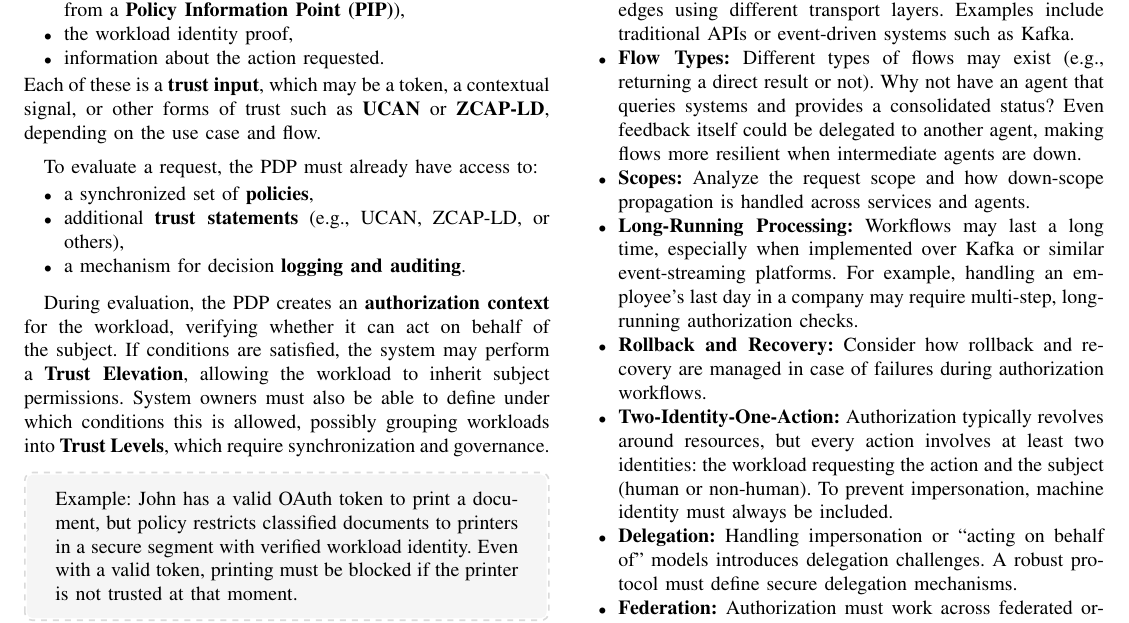
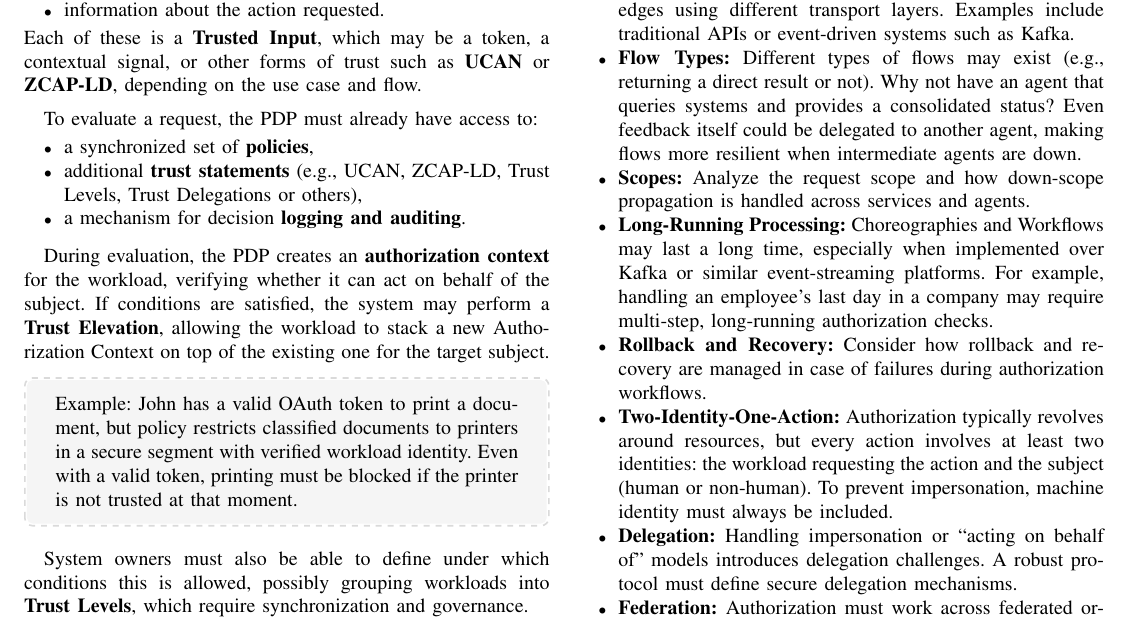
Before and after one commit to ngallo/difdoc, a LaTeX paper (dif-authzprotocol.tex, which reads sections/key-evaluation-aspects.tex, sections/zero-trust-authz-protocol.tex): part of page 4 of 5, cut so that both start at the same text. Compiled offline with pdfLaTeX.

```diff
--- a/sections/key-evaluation-aspects.tex
+++ b/sections/key-evaluation-aspects.tex
@@ -18,7 +18,7 @@
     Analyze the request scope and how down-scope propagation is handled across services and agents.
 
     \item \textbf{Long-Running Processing:}
-    Workflows may last a long time, especially when implemented over Kafka or similar event-streaming platforms.
+    Choreographies and Workflows may last a long time, especially when implemented over Kafka or similar event-streaming platforms.
     For example, handling an employee’s last day in a company may require multi-step, long-running authorization checks.
 
     \item \textbf{Rollback and Recovery:}
--- a/sections/zero-trust-authz-protocol.tex
+++ b/sections/zero-trust-authz-protocol.tex
@@ -23,23 +23,19 @@
     \item the workload identity proof,
     \item information about the action requested.
 \end{itemize}
-Each of these is a \textbf{trust input}, which may be a token, a contextual signal, or other forms of trust such as \textbf{UCAN} or \textbf{ZCAP-LD}, depending on the use case and flow.
+Each of these is a \textbf{Trusted Input}, which may be a token, a contextual signal, or other forms of trust such as \textbf{UCAN} or \textbf{ZCAP-LD}, depending on the use case and flow.
 
 \vspace{0.5em}
 To evaluate a request, the PDP must already have access to:
 \begin{itemize}
     \item a synchronized set of \textbf{policies},
-    \item additional \textbf{trust statements} (e.g., UCAN, ZCAP-LD, or others),
+    \item additional \textbf{trust statements} (e.g., UCAN, ZCAP-LD, Trust Levels, Trust Delegations or others),
     \item a mechanism for decision \textbf{logging and auditing}.
 \end{itemize}
 
 \vspace{0.5em}
-During evaluation, the PDP creates an \textbf{authorization context} for the workload,
-verifying whether it can act on behalf of the subject.
-If conditions are satisfied, the system may perform a \textbf{Trust Elevation},
-allowing the workload to inherit subject permissions.
-System owners must also be able to define under which conditions this is allowed,
-possibly grouping workloads into \textbf{Trust Levels}, which require synchronization and governance.
+During evaluation, the PDP creates an \textbf{authorization context} for the workload, verifying whether it can act on behalf of the subject.
+If conditions are satisfied, the system may perform a \textbf{Trust Elevation}, allowing the workload to stack a new Authorization Context on top of the existing one for the target subject.
 
 \begin{boxF}
 Example: John has a valid OAuth token to print a document,
@@ -47,6 +43,10 @@
 Even with a valid token, printing must be blocked if the printer is not trusted at that moment.
 \end{boxF}
 
+\vspace{0.5em}
+System owners must also be able to define under which conditions this is allowed, possibly grouping workloads into \textbf{Trust Levels}, which require synchronization and governance.
+
+\vspace{0.5em}
 Finally, the model must define how \textbf{Trust Delegation} works,
 ensuring safe delegation of rights across entities.
 
```
Also changed, not shown: dif-authzprotocol.pdf, sections/zero-trust-authz-protocol.tex (8 more changed lines).
